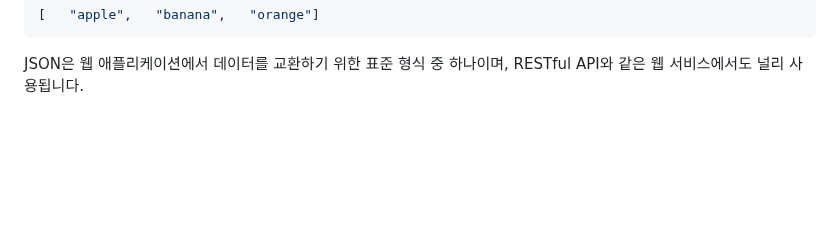
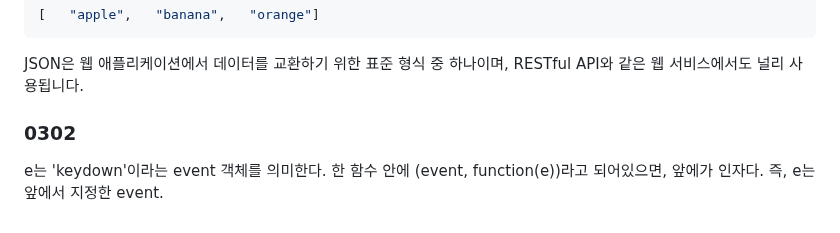
Before and after one commit to WalWalDarong/TIL-Today-I-Learned-, a Markdown page: JS.md, the part around the change. Rendered like a GitHub page; blank space fills up the shorter version.

````diff
--- a/JS.md
+++ b/JS.md
@@ -257,3 +257,6 @@ JSON 형식은 중괄호({})로 객체를, 대괄호([])로 배열을 표현합
 [   "apple",   "banana",   "orange"]
 ```
 JSON은 웹 애플리케이션에서 데이터를 교환하기 위한 표준 형식 중 하나이며, RESTful API와 같은 웹 서비스에서도 널리 사용됩니다.
+
+### 0302
+e는 'keydown'이라는 event 객체를 의미한다. 한 함수 안에 (event, function(e))라고 되어있으면, 앞에가 인자다. 즉, e는 앞에서 지정한 event.
````
